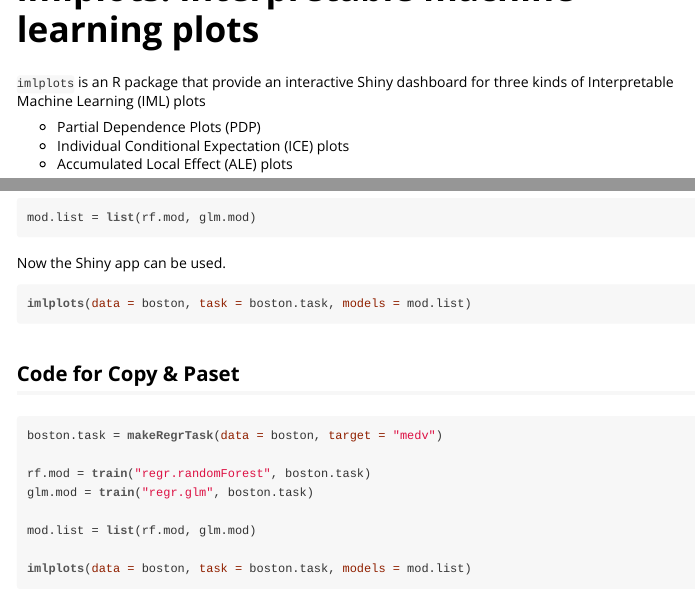
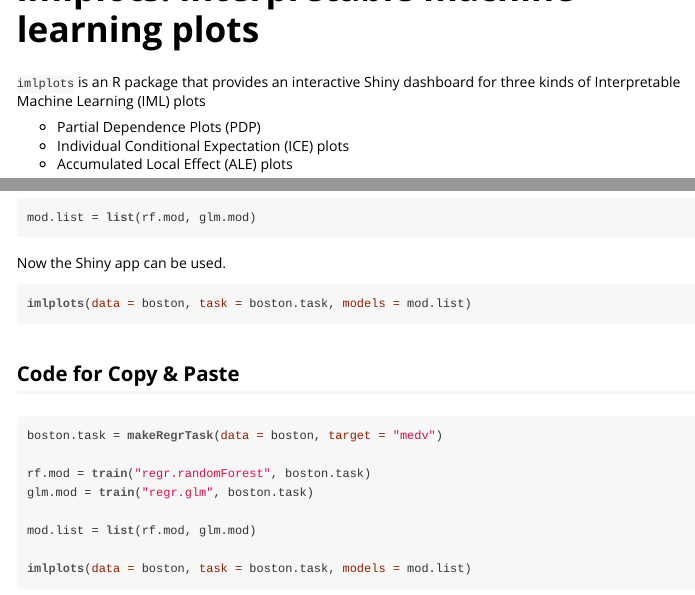
Before and after one commit to slds-lmu/imlplots, an R Markdown document (vignettes/imlplotsTutorial.Rmd): the page in a window 1100 px wide, from 190 px down, and a second part further down, joined at a grey line. The pictures show the output file vignettes/imlplotsTutorial.html that the author committed with the source, opened offline.

Commit message:
spellings

````diff
--- a/vignettes/imlplotsTutorial.Rmd
+++ b/vignettes/imlplotsTutorial.Rmd
@@ -12,7 +12,7 @@
 ---
 
 # imlplots: interpretable machine learning plots
-`imlplots ` is an R package that provide an interactive Shiny dashboard for three kinds of Interpretable Machine Learning (IML) plots
+`imlplots ` is an R package that provides an interactive Shiny dashboard for three kinds of Interpretable Machine Learning (IML) plots
 
 * Partial Dependence Plots (PDP)
 * Individual Conditional Expectation (ICE) plots
@@ -74,7 +74,7 @@
 imlplots(data = boston, task = boston.task, models = mod.list)
 ```
 
-## Code for Copy & Paset
+## Code for Copy & Paste
 ```{r, eval=FALSE}
 boston.task = makeRegrTask(data = boston, target = "medv")
 
````
Also changed, not shown: vignettes/imlplotsTutorial.html.
